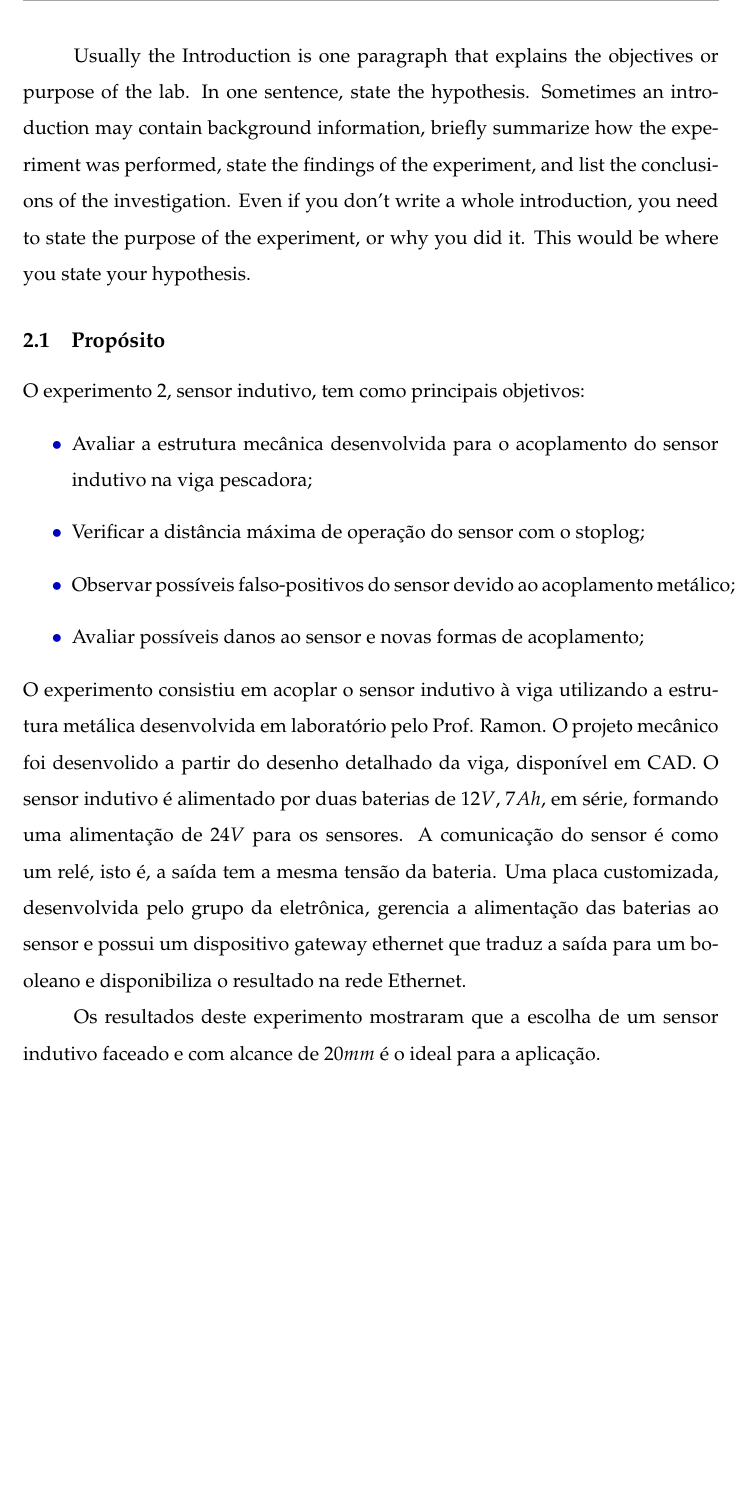
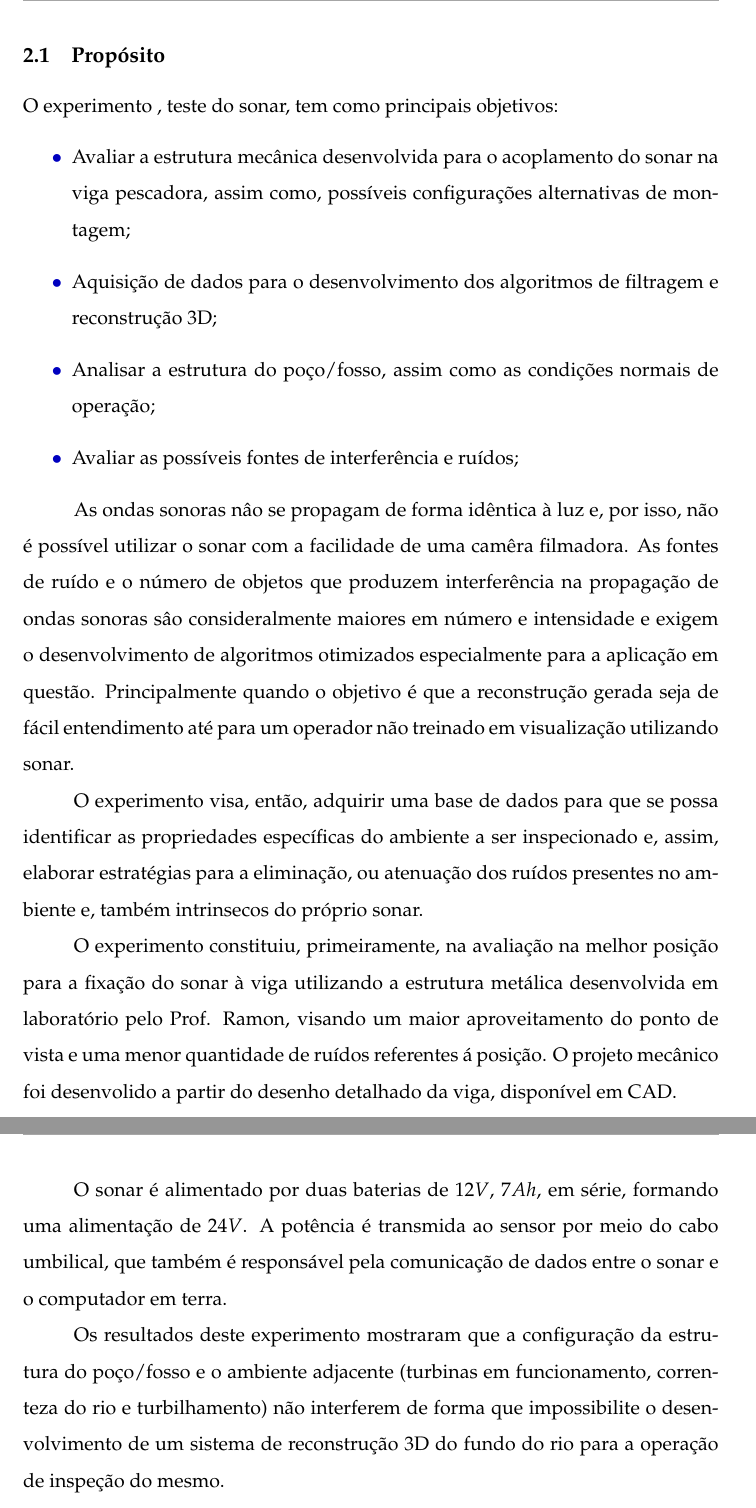
Before and after one commit to OpenLEAD/jirau, a LaTeX document (master.tex, which reads sonar/01_Purpose.tex): part of page 19 of 30 before the commit and two parts of pages 19 and 20 of 31 after it, the two joined at a grey line, cut at the place of the change, the shorter picture padded with empty space. Compiled offline with pdfLaTeX.

Commit message:
Propósito Sonar

```diff
--- a/sonar/01_Purpose.tex
+++ b/sonar/01_Purpose.tex
@@ -2,30 +2,48 @@
 %%******************************************************************************
 %% SECTION - Purpose
 
-Usually the Introduction is one paragraph that explains the objectives or purpose of the lab. In one sentence, state the hypothesis. Sometimes an introduction may contain background information, briefly summarize how the experiment was performed, state the findings of the experiment, and list the conclusions of the investigation. Even if you don't write a whole introduction, you need to state the purpose of the experiment, or why you did it. This would be where you state your hypothesis.
-%%******************************************************************************
+\subsection{Propósito}
+\label{proposito_sonar}
+O experimento %TOD numero do teste=
+, teste do sonar, tem como principais objetivos:
+ \begin{itemize}
+ \item Avaliar a estrutura mecânica desenvolvida para o acoplamento do sonar na
+ viga pescadora, assim como, possíveis configurações alternativas de montagem;
+ \item Aquisição de dados para o desenvolvimento dos algoritmos de filtragem e
+ reconstrução 3D;
+ \item Analisar a estrutura do poço/fosso, %TODO verificar nomes
+  assim como as condições normais de operação;
+ \item Avaliar as possíveis fontes de interferência e ruídos;
+ \end{itemize}
 
-\subsection{Propósito}
-O experimento 2, sensor indutivo, tem como principais objetivos:
- \begin{itemize}
- \item Avaliar a estrutura mecânica desenvolvida para o acoplamento do sensor
- indutivo na viga pescadora;
- \item Verificar a distância máxima de operação do sensor com o stoplog;
- \item Observar possíveis falso-positivos do sensor devido ao acoplamento
- metálico;
- \item Avaliar possíveis danos ao sensor e novas formas de acoplamento;
- \end{itemize}
-\label{proposito}
-O experimento consistiu em acoplar o sensor indutivo à viga utilizando a
-estrutura metálica desenvolvida em laboratório pelo Prof. Ramon. O projeto
-mecânico foi desenvolido a partir do desenho detalhado da viga,
-disponível em CAD.
-O sensor indutivo é alimentado por duas baterias de $12V$, $7Ah$, em série, formando uma alimentação de $24V$ para
-os sensores. A comunicação do sensor é como um relé, isto é, a saída tem a mesma
-tensão da bateria. Uma placa customizada, desenvolvida pelo grupo da eletrônica,
-gerencia a alimentação das baterias ao sensor e possui um
-dispositivo gateway ethernet que traduz a saída para um booleano e
-disponibiliza o resultado na rede Ethernet.
+As ondas sonoras nâo se propagam de forma idêntica à luz e, por isso, não é
+possível utilizar o sonar com a facilidade de uma camêra filmadora. As fontes de
+ruído e o número de objetos que produzem interferência na propagação de ondas
+sonoras sâo consideralmente maiores em número e intensidade e exigem o
+desenvolvimento de algoritmos otimizados especialmente para a aplicação em
+questão. Principalmente quando o objetivo é que a reconstrução gerada seja de
+fácil entendimento até para um operador não treinado em visualização
+utilizando sonar.
 
-Os resultados deste experimento mostraram que a escolha de um sensor indutivo
-faceado e com alcance de $20mm$ é o ideal para a aplicação.
+O experimento visa, então, adquirir uma base de dados para que se possa
+identificar as propriedades específicas do ambiente a ser inspecionado e, assim,
+elaborar estratégias para a eliminação, ou atenuação dos ruídos presentes no
+ambiente e, também intrinsecos do próprio sonar.
+
+O experimento constituiu, primeiramente, na avaliação na melhor posição
+para a fixação do sonar à viga utilizando a estrutura metálica desenvolvida em
+laboratório pelo Prof. Ramon, visando um maior aproveitamento do ponto de vista
+e uma menor quantidade de ruídos referentes á posição. O projeto mecânico foi
+desenvolido a partir do desenho detalhado da viga, disponível em CAD.
+
+O sonar é alimentado por duas baterias de $12V$, $7Ah$, em série, formando uma
+alimentação de $24V$. A potência é transmida ao sensor por meio do cabo
+umbilical, que também é responsável pela comunicação de dados entre o sonar e o
+computador em terra.
+
+Os resultados deste experimento mostraram que a configuração da estrutura do
+%TODO verificar nomes
+poço/fosso e o ambiente adjacente (turbinas em funcionamento, correnteza do rio
+e turbilhamento) não interferem de forma que impossibilite o desenvolvimento de
+um sistema de reconstrução 3D do fundo do rio para a operação de inspeção do
+mesmo.
```
Also changed, not shown: master.pdf, 13 other files.
